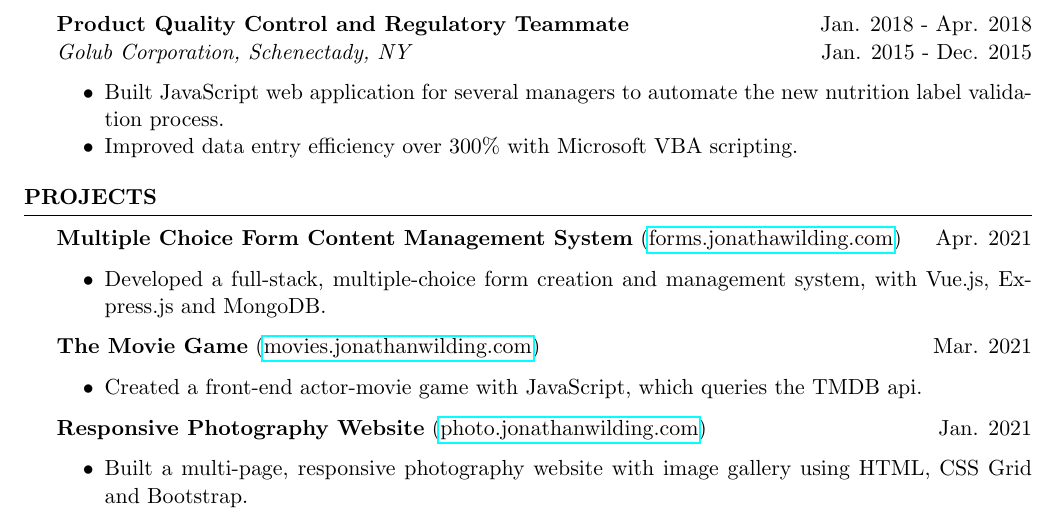
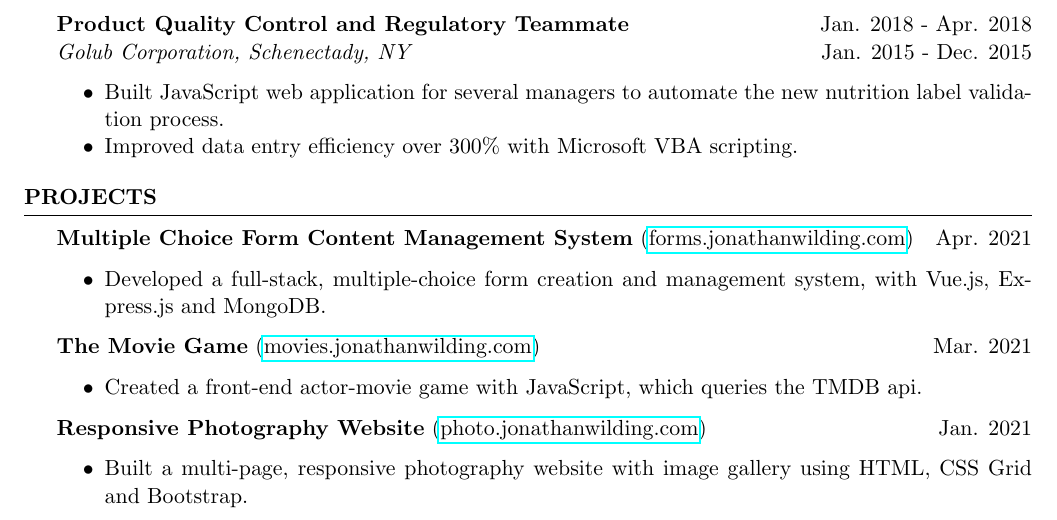
Before and after one commit to J-Wilding/latex-resume, a LaTeX CV (resume.tex): part of the page, cut so that both start at the same text. Compiled offline with pdfLaTeX.

Commit message:
fixed url name

```diff
--- a/resume.tex
+++ b/resume.tex
@@ -80,7 +80,7 @@ Dec. 2015}
 %Projects
 \begin{rSection}{Projects}
     \textbf{Multiple Choice Form Content Management System}
-    (\href{https://forms.jonathanwilding.com}{forms.jonathawilding.com}) \hfill{Apr. 2021}
+    (\href{https://forms.jonathanwilding.com}{forms.jonathanwilding.com}) \hfill{Apr. 2021}
     \begin{compactitem}
         \item Developed a full-stack, multiple-choice form creation and management system, with
             Vue.js, Express.js and MongoDB.
```
Also changed, not shown: resume.pdf.
